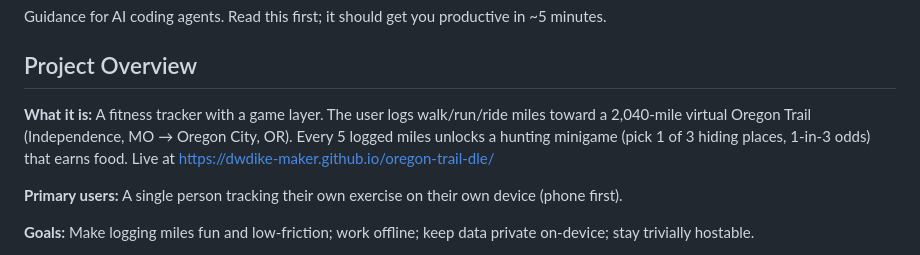
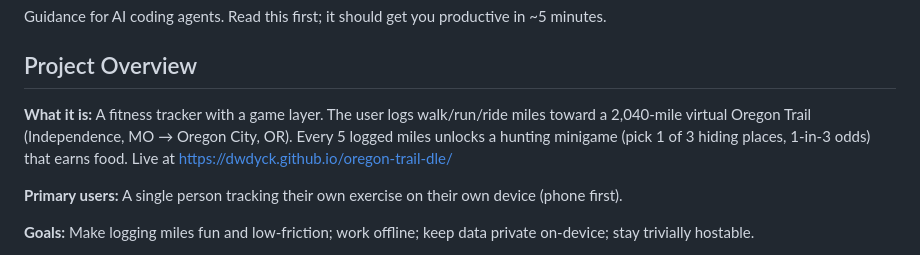
Before and after one commit to dwdike-maker/oregon-trail-dle, a Markdown page: AGENTS.md, the part around the change. Rendered like a GitHub page.

Commit message:
Update AGENTS.md live site URL for renamed GitHub account
Co-authored-by: Copilot App <223556219+Copilot@users.noreply.github.com>

```diff
--- a/AGENTS.md
+++ b/AGENTS.md
@@ -4,7 +4,7 @@ Guidance for AI coding agents. Read this first; it should get you productive in
 
 ## Project Overview
 
-**What it is:** A fitness tracker with a game layer. The user logs walk/run/ride miles toward a 2,040-mile virtual Oregon Trail (Independence, MO → Oregon City, OR). Every 5 logged miles unlocks a hunting minigame (pick 1 of 3 hiding places, 1-in-3 odds) that earns food. Live at https://dwdike-maker.github.io/oregon-trail-dle/
+**What it is:** A fitness tracker with a game layer. The user logs walk/run/ride miles toward a 2,040-mile virtual Oregon Trail (Independence, MO → Oregon City, OR). Every 5 logged miles unlocks a hunting minigame (pick 1 of 3 hiding places, 1-in-3 odds) that earns food. Live at https://dwdyck.github.io/oregon-trail-dle/
 
 **Primary users:** A single person tracking their own exercise on their own device (phone first).
 
```
